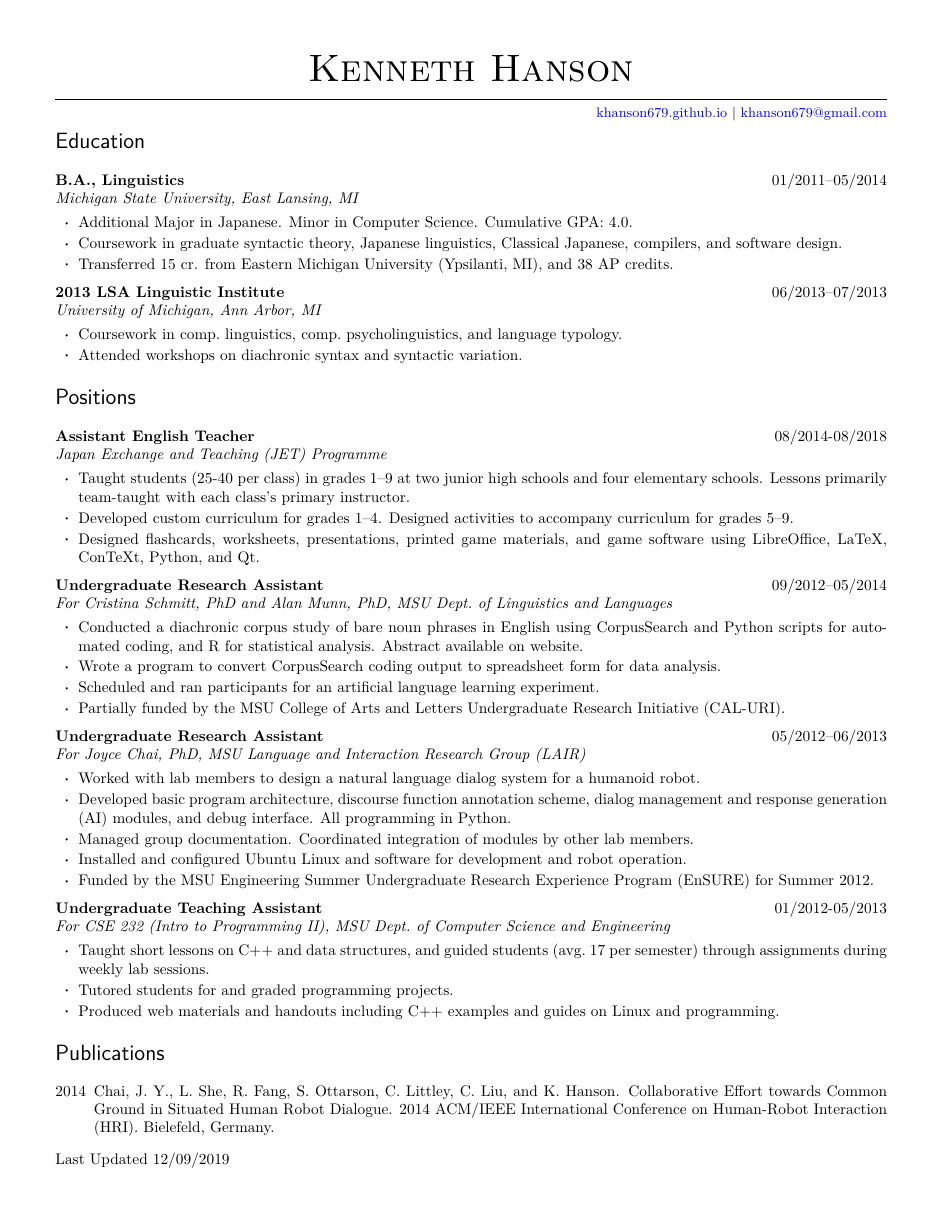
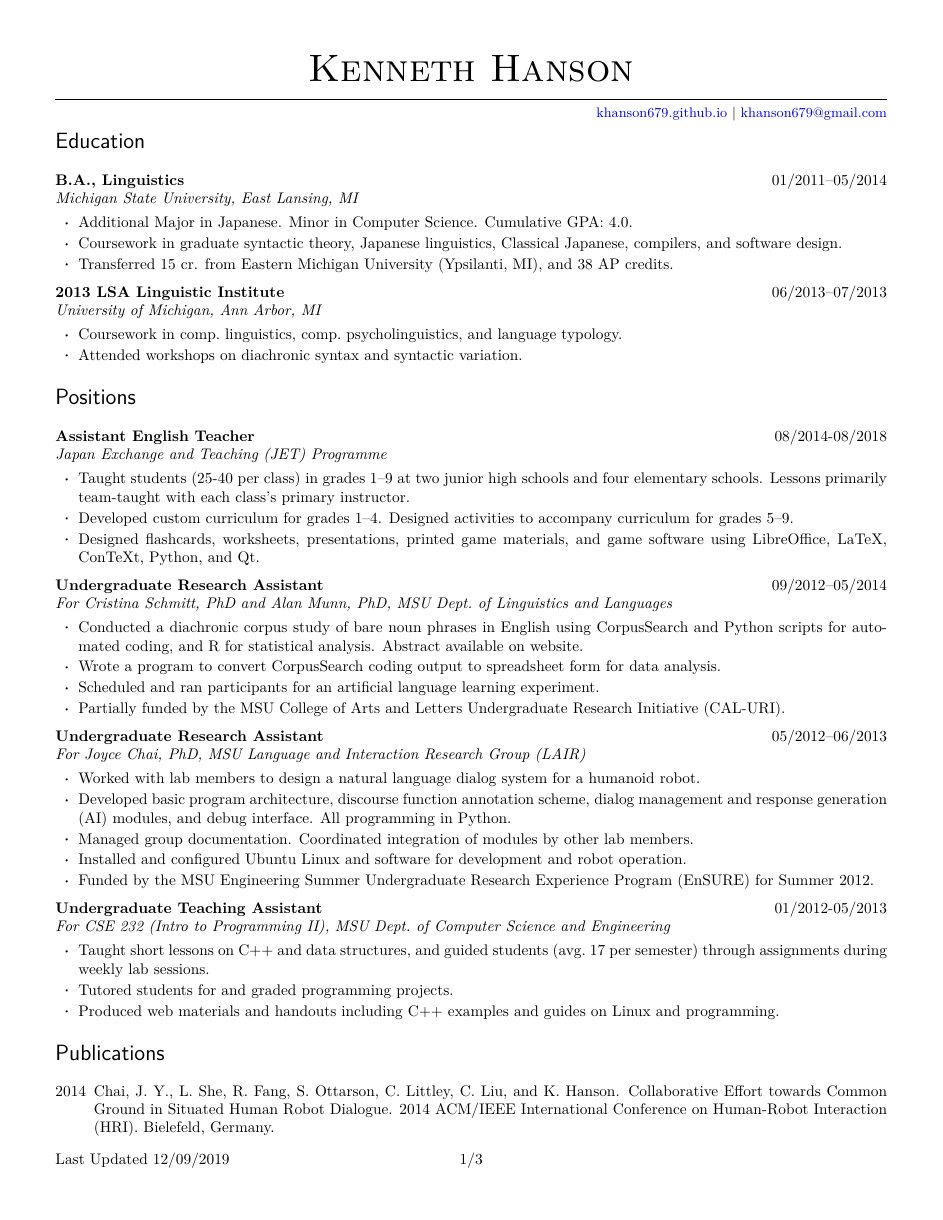
Before and after one commit to khanson679/kenneth-hanson-resume, a LaTeX CV (resume-full.tex): page 1 of 3. Compiled offline with pdfLaTeX.

Commit message:
Add pages/total.

```diff
--- a/resume-full.tex
+++ b/resume-full.tex
@@ -27,11 +27,12 @@
 }
 
 \usepackage{fancyhdr}
+\usepackage{lastpage}
 \pagestyle{fancy}
 \renewcommand{\headrulewidth}{0pt} % remove header rule
 \fancyfoot{} % reset footer
 \fancyfoot[L]{Last Updated \editdate}
-
+\fancyfoot[C]{\thepage/\pageref*{LastPage}}
 
 %%%%%%%%%%%%%%%%%%%%%%%%%%%%%%%%%%%%%%%%%%%%%%%%%%%%%%%%%
 % Other global formatting
```
